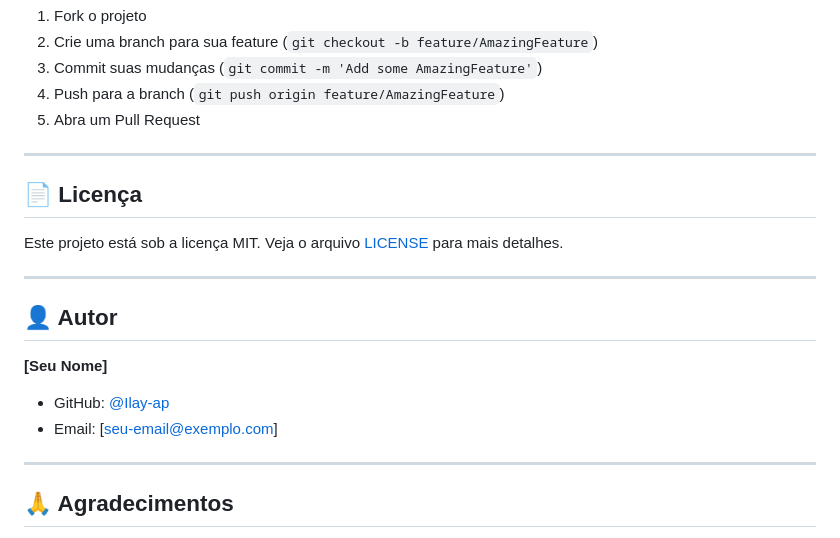
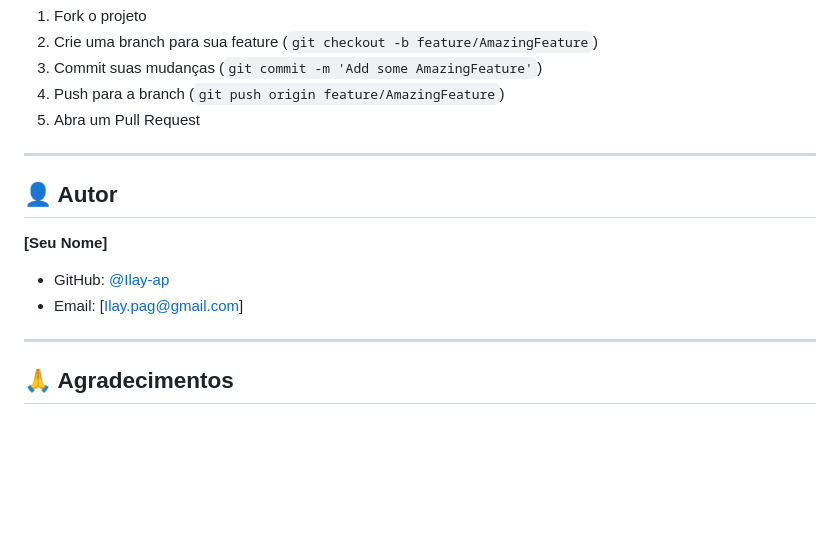
Before and after one commit to Ilay-ap/Cat-logo-Digital-de-Mam-feros-Extintos-desde-1500, a Markdown page: Site_v55/README.md, the part around the change. Drawn GitHub-style; blank space fills up the shorter version.

```diff
--- a/Site_v55/README.md
+++ b/Site_v55/README.md
@@ -414,18 +414,12 @@ Contribuições são bem-vindas! Para contribuir:
 
 ---
 
-## 📄 Licença
-
-Este projeto está sob a licença MIT. Veja o arquivo [LICENSE](LICENSE) para mais detalhes.
-
----
-
 ## 👤 Autor
 
 **[Seu Nome]**
 
 - GitHub: [@Ilay-ap](https://github.com/Ilay-ap)
-- Email: [seu-email@exemplo.com]
+- Email: [Ilay.pag@gmail.com]
 
 ---
 
```
